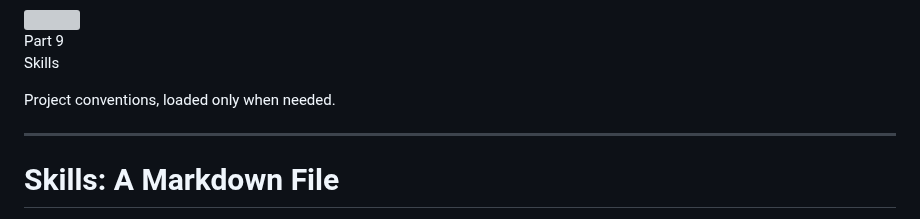
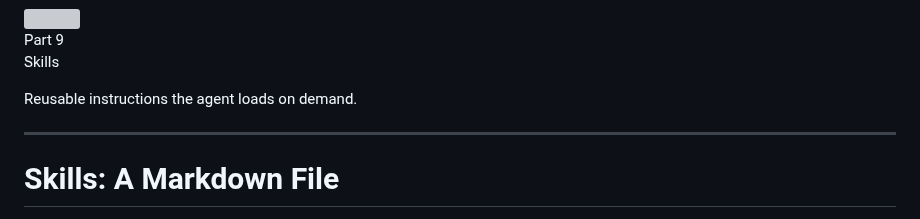
Before and after one commit to parttimenerd/tiny-llm-library-demo, a Markdown page: slides/slides.md, the part around the change. GitHub-like rendering; grey boxes are pictures that could not be loaded.

Commit message:
Restore Part 9 subtitle: 'Reusable instructions the agent loads on demand'

```diff
--- a/slides/slides.md
+++ b/slides/slides.md
@@ -2016,7 +2016,7 @@ Skills
 
 <div class="text-xl text-gray-400 mt-4">
 
-Project conventions, loaded <OrangeText>only when needed</OrangeText>.
+Reusable instructions the agent loads <OrangeText>on demand</OrangeText>.
 
 </div>
 </div>
```
